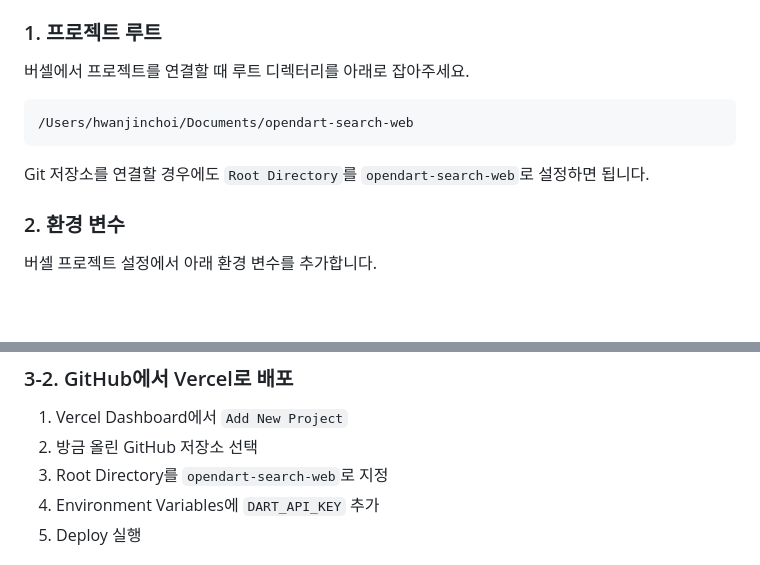
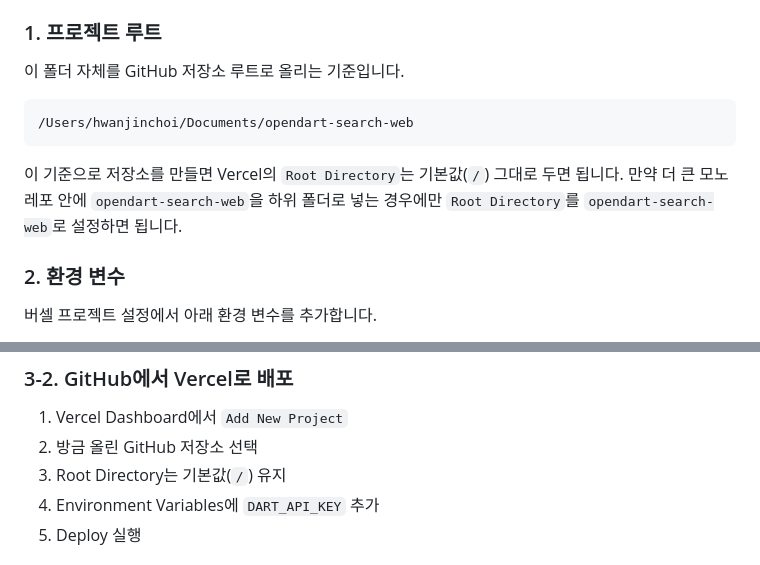
Before and after one commit to Hwanjin-Choi/opendart-search-web, a Markdown page: README.md, 2 parts joined by grey strips. Rendered like a GitHub page; blank space fills up the shorter version.

Commit message:
Clarify GitHub and Vercel root setup

````diff
--- a/README.md
+++ b/README.md
@@ -54,13 +54,14 @@ http://127.0.0.1:8765
 
 ### 1. 프로젝트 루트
 
-버셀에서 프로젝트를 연결할 때 루트 디렉터리를 아래로 잡아주세요.
+이 폴더 자체를 GitHub 저장소 루트로 올리는 기준입니다.
 
 ```text
 /Users/hwanjinchoi/Documents/opendart-search-web
 ```
 
-Git 저장소를 연결할 경우에도 `Root Directory`를 `opendart-search-web`로 설정하면 됩니다.
+이 기준으로 저장소를 만들면 Vercel의 `Root Directory`는 기본값(`/`) 그대로 두면 됩니다.
+만약 더 큰 모노레포 안에 `opendart-search-web`을 하위 폴더로 넣는 경우에만 `Root Directory`를 `opendart-search-web`로 설정하면 됩니다.
 
 ### 2. 환경 변수
 
@@ -106,7 +107,7 @@ git push -u origin main
 
 1. Vercel Dashboard에서 `Add New Project`
 2. 방금 올린 GitHub 저장소 선택
-3. Root Directory를 `opendart-search-web`로 지정
+3. Root Directory는 기본값(`/`) 유지
 4. Environment Variables에 `DART_API_KEY` 추가
 5. Deploy 실행
 
````
